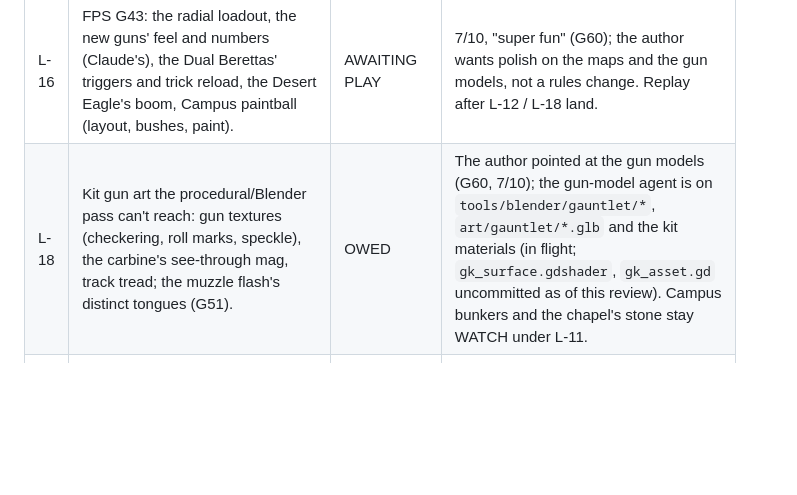
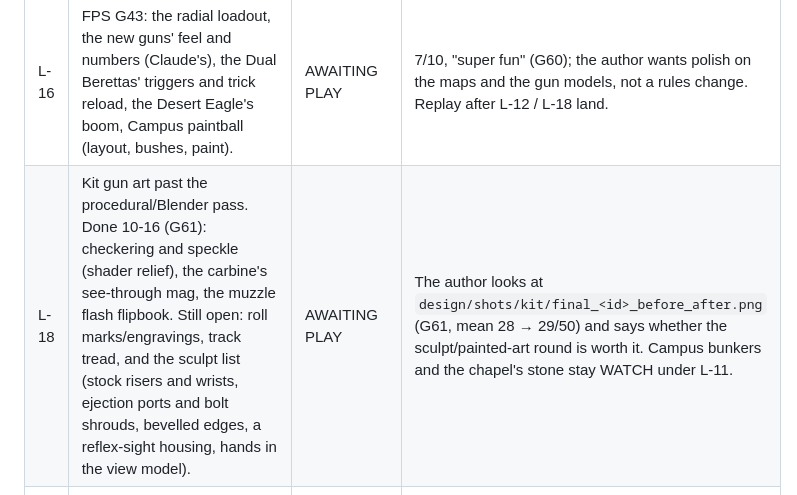
Before and after one commit to Willlifer/Gamers-Gauntlet, a Markdown page: LEDGER.md, the part around the change. Rendered like a GitHub page; blank space fills up the shorter version.

```diff
--- a/LEDGER.md
+++ b/LEDGER.md
@@ -32,7 +32,7 @@ Last reviewed: 2026-10-16 evening (the author's verdicts, G60). Play look-outs l
 | L-11 | Kit texture art: the kit's assets plateaued at ~30/50 against the photos with procedural surfaces. | WATCH | As L-10: only if the author points at one (the guns: see L-18, which they did). |
 | L-12 | The FPS bot has no pathfinding (stays on its roof / its half of the hallway; G51: straight-line-clear routes, the stairs but not the bridge); FPS has no sounds yet. | OWED | The author's 7/10 wants map polish (G60); the FPS polish agent is on the maps, the bot and the sounds (in flight; `fps_nav.gd`, `fps_bot.gd` uncommitted as of this review). Register its commits when they land. |
 | L-16 | FPS G43: the radial loadout, the new guns' feel and numbers (Claude's), the Dual Berettas' triggers and trick reload, the Desert Eagle's boom, Campus paintball (layout, bushes, paint). | AWAITING PLAY | 7/10, "super fun" (G60); the author wants polish on the maps and the gun models, not a rules change. Replay after L-12 / L-18 land. |
-| L-18 | Kit gun art the procedural/Blender pass can't reach: gun textures (checkering, roll marks, speckle), the carbine's see-through mag, track tread; the muzzle flash's distinct tongues (G51). | OWED | The author pointed at the gun models (G60, 7/10); the gun-model agent is on `tools/blender/gauntlet/*`, `art/gauntlet/*.glb` and the kit materials (in flight; `gk_surface.gdshader`, `gk_asset.gd` uncommitted as of this review). Campus bunkers and the chapel's stone stay WATCH under L-11. |
+| L-18 | Kit gun art past the procedural/Blender pass. Done 10-16 (G61): checkering and speckle (shader relief), the carbine's see-through mag, the muzzle flash flipbook. Still open: roll marks/engravings, track tread, and the sculpt list (stock risers and wrists, ejection ports and bolt shrouds, bevelled edges, a reflex-sight housing, hands in the view model). | AWAITING PLAY | The author looks at `design/shots/kit/final_<id>_before_after.png` (G61, mean 28 → 29/50) and says whether the sculpt/painted-art round is worth it. Campus bunkers and the chapel's stone stay WATCH under L-11. |
 | L-20 | The procedural forest / Tarkov-style extraction sim, in progress by the author's other agent (`src/tourney/extract/`, `design/extract/`, untracked as of this review). | WATCH | That agent's commits land: register it (POOL, `module.tscn` id, GAMES.md, CLAUDE.md Shape, a probe line) and document it. Nothing of it is touched from here. |
 | L-13 | Black \| White's own code was touched three times for modules: `cosmetics.hair_hex`, `BWCharacterPose.override` + `override_w`, `BWAnimator.reverse`. | WATCH | Any further change under `src/game` or `src/core`: rerun the B/W self-test (~8 min). |
 
```
Also changed, not shown: DECISIONS.md (+1 -0 lines).
